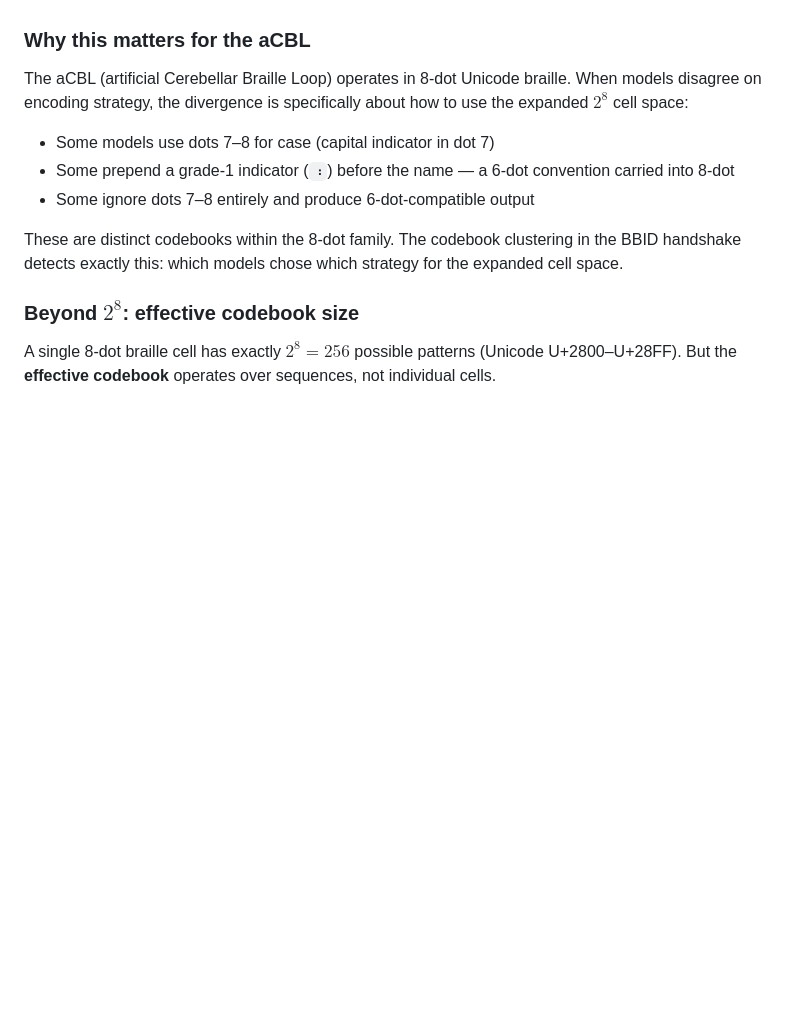
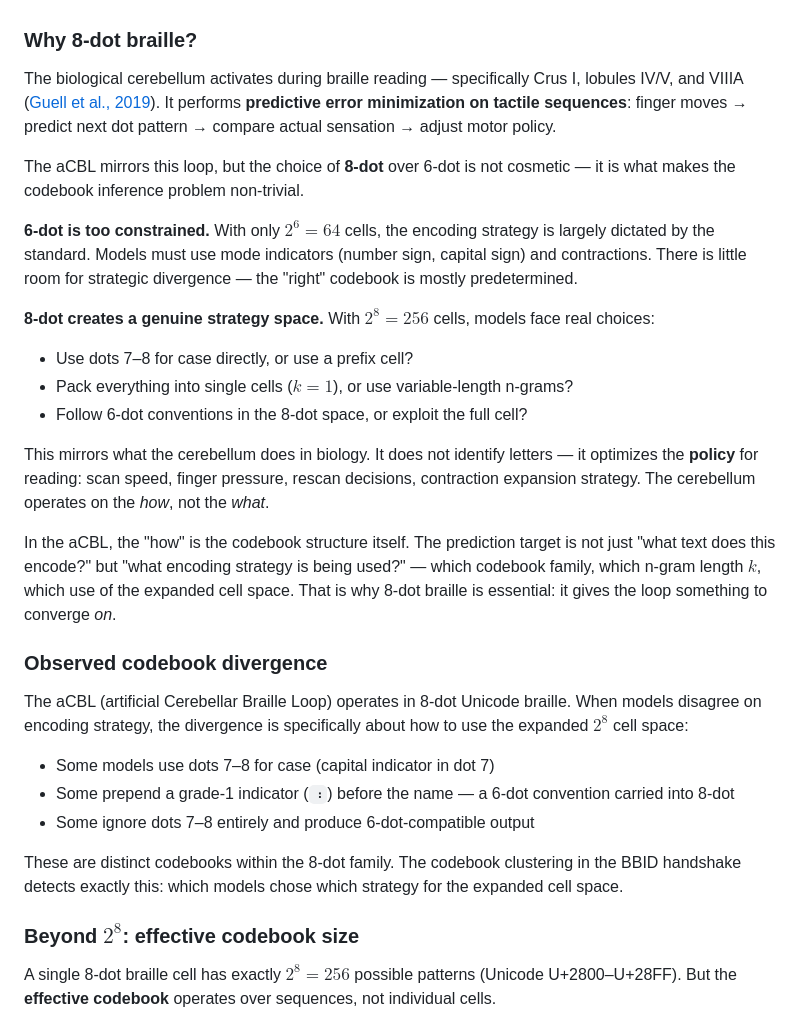
Before and after one commit to elevate-foundry/artificial-cerebellar-loop, a Markdown page: context.md, the part around the change. Rendered like a GitHub page; blank space fills up the shorter version.

Commit message:
add 'Why 8-dot braille?' — cerebellar strategy space argument

```diff
--- a/context.md
+++ b/context.md
@@ -43,7 +43,25 @@ $$
 
 The codebook $D_\ell^{(8)}$ is not simply $D_\ell^{(6)}$ with two extra bits. It is a **different codebook family** — the mapping from cells to characters changes, the mode structure collapses, and the prior $P(\ell)$ shifts because 8-dot braille is predominantly used in computing contexts where language-specific literary conventions are less relevant.
 
-### Why this matters for the aCBL
+### Why 8-dot braille?
+
+The biological cerebellum activates during braille reading — specifically Crus I, lobules IV/V, and VIIIA ([Guell et al., 2019](https://www.ncbi.nlm.nih.gov/pmc/articles/PMC6872089/)). It performs **predictive error minimization on tactile sequences**: finger moves → predict next dot pattern → compare actual sensation → adjust motor policy.
+
+The aCBL mirrors this loop, but the choice of **8-dot** over 6-dot is not cosmetic — it is what makes the codebook inference problem non-trivial.
+
+**6-dot is too constrained.** With only $2^6 = 64$ cells, the encoding strategy is largely dictated by the standard. Models must use mode indicators (number sign, capital sign) and contractions. There is little room for strategic divergence — the "right" codebook is mostly predetermined.
+
+**8-dot creates a genuine strategy space.** With $2^8 = 256$ cells, models face real choices:
+
+- Use dots 7–8 for case directly, or use a prefix cell?
+- Pack everything into single cells ($k=1$), or use variable-length n-grams?
+- Follow 6-dot conventions in the 8-dot space, or exploit the full cell?
+
+This mirrors what the cerebellum does in biology. It does not identify letters — it optimizes the **policy** for reading: scan speed, finger pressure, rescan decisions, contraction expansion strategy. The cerebellum operates on the *how*, not the *what*.
+
+In the aCBL, the "how" is the codebook structure itself. The prediction target is not just "what text does this encode?" but "what encoding strategy is being used?" — which codebook family, which n-gram length $k$, which use of the expanded cell space. That is why 8-dot braille is essential: it gives the loop something to converge *on*.
+
+### Observed codebook divergence
 
 The aCBL (artificial Cerebellar Braille Loop) operates in 8-dot Unicode braille. When models disagree on encoding strategy, the divergence is specifically about how to use the expanded $2^8$ cell space:
 
```
